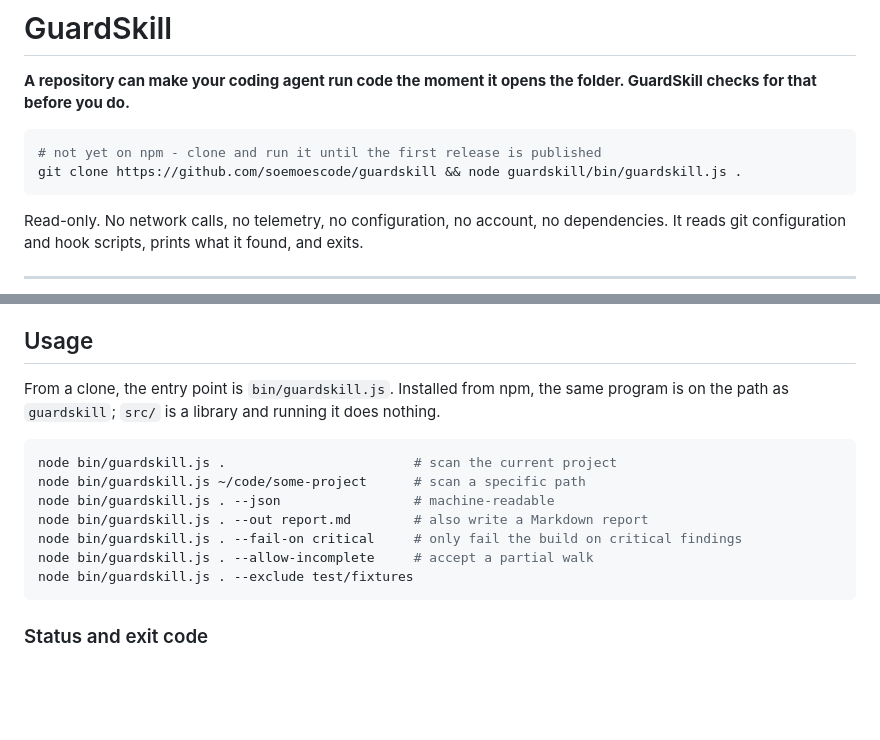
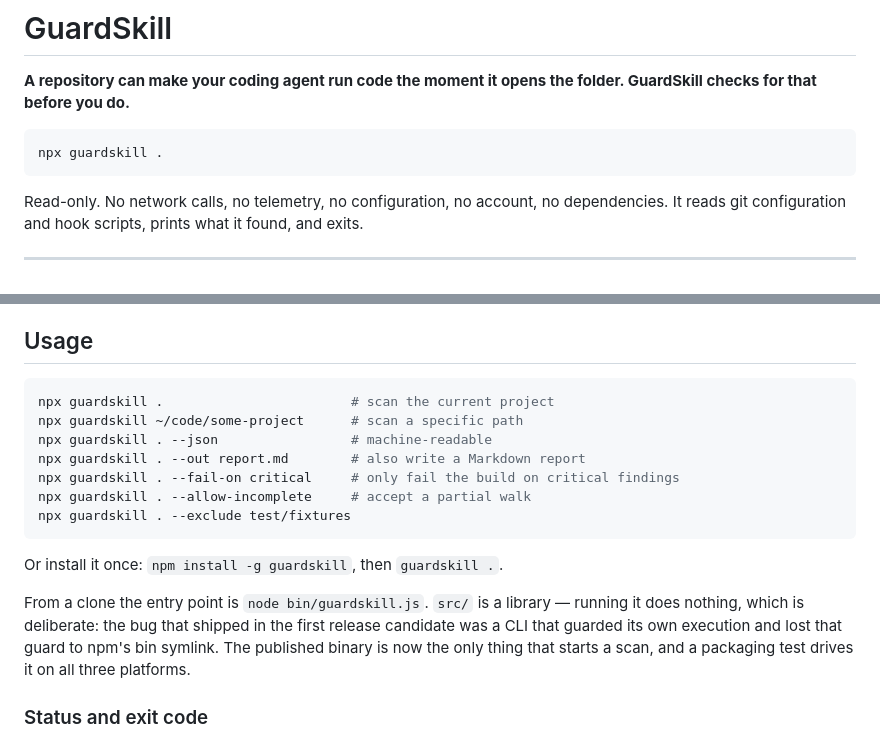
Before and after one commit to soemoescode/guardskill, a Markdown page: README.md, 2 parts joined by grey strips. GitHub-like rendering; blank space fills up the shorter version.

Commit message:
Release 0.4.0: install from npm

````diff
--- a/README.md
+++ b/README.md
@@ -3,8 +3,7 @@
 **A repository can make your coding agent run code the moment it opens the folder. GuardSkill checks for that before you do.**
 
 ```bash
-# not yet on npm - clone and run it until the first release is published
-git clone https://github.com/soemoescode/guardskill && node guardskill/bin/guardskill.js .
+npx guardskill .
 ```
 
 Read-only. No network calls, no telemetry, no configuration, no account, no dependencies. It reads git configuration and hook scripts, prints what it found, and exits.
@@ -45,18 +44,23 @@ Four keys are deliberately **out of scope**, each with a reason in the inventory
 
 ## Usage
 
-From a clone, the entry point is `bin/guardskill.js`. Installed from npm, the same
-program is on the path as `guardskill`; `src/` is a library and running it does nothing.
+```bash
+npx guardskill .                        # scan the current project
+npx guardskill ~/code/some-project      # scan a specific path
+npx guardskill . --json                 # machine-readable
+npx guardskill . --out report.md        # also write a Markdown report
+npx guardskill . --fail-on critical     # only fail the build on critical findings
+npx guardskill . --allow-incomplete     # accept a partial walk
+npx guardskill . --exclude test/fixtures
+```
 
-```bash
-node bin/guardskill.js .                        # scan the current project
-node bin/guardskill.js ~/code/some-project      # scan a specific path
-node bin/guardskill.js . --json                 # machine-readable
-node bin/guardskill.js . --out report.md        # also write a Markdown report
-node bin/guardskill.js . --fail-on critical     # only fail the build on critical findings
-node bin/guardskill.js . --allow-incomplete     # accept a partial walk
-node bin/guardskill.js . --exclude test/fixtures
-```
+Or install it once: `npm install -g guardskill`, then `guardskill .`.
+
+From a clone the entry point is `node bin/guardskill.js`. `src/` is a library — running
+it does nothing, which is deliberate: the bug that shipped in the first release
+candidate was a CLI that guarded its own execution and lost that guard to npm's bin
+symlink. The published binary is now the only thing that starts a scan, and a
+packaging test drives it on all three platforms.
 
 ### Status and exit code
 
````
